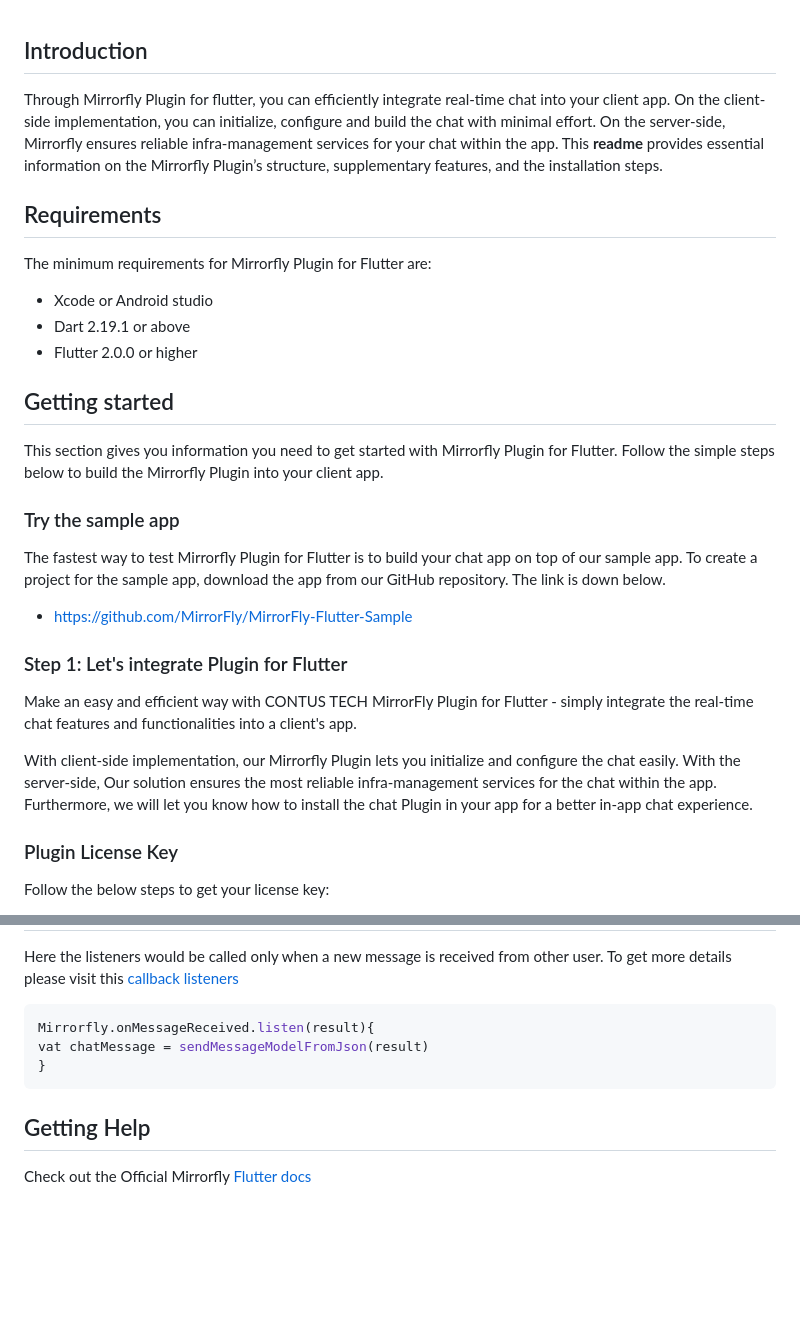
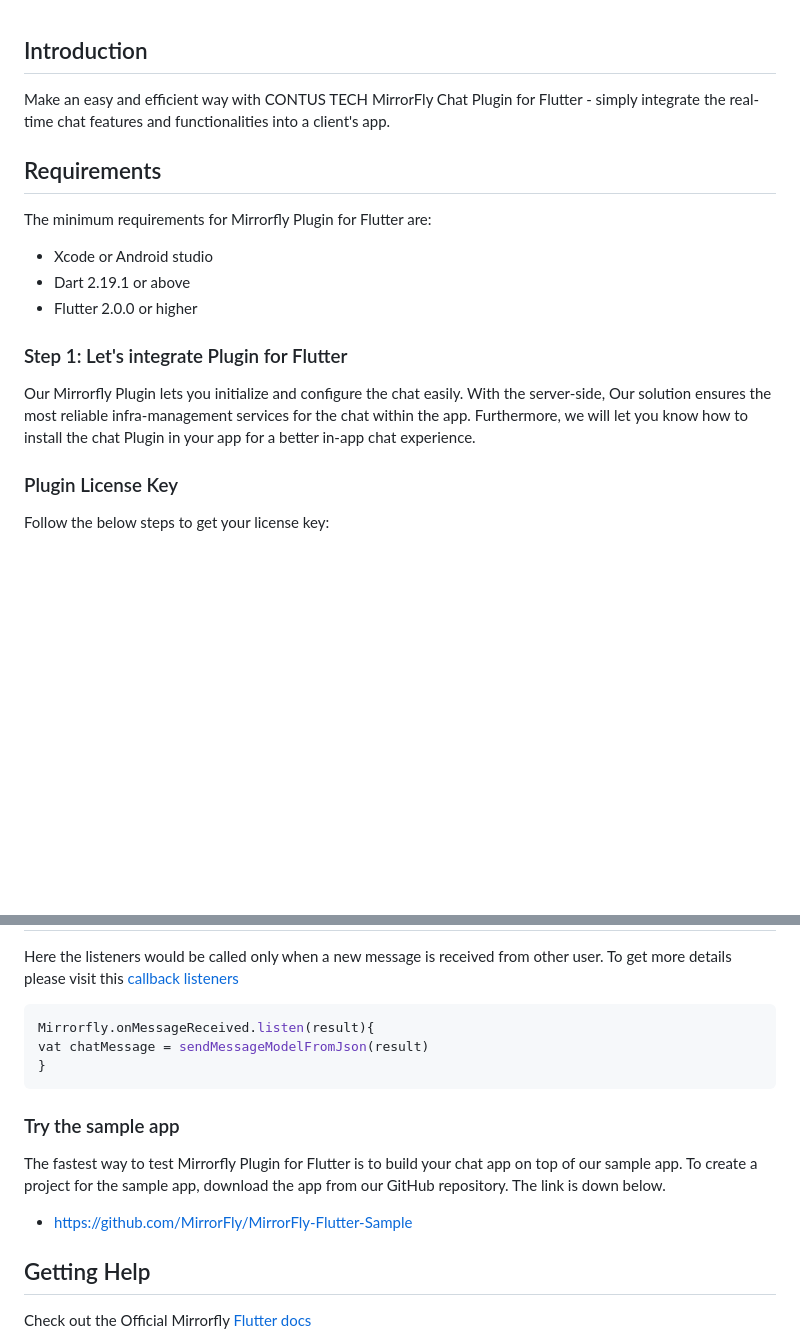
Before and after one commit to MirrorFly/MirrorFly-Flutter-plugin, a Markdown page: README.md, 2 parts joined by grey strips. Rendered like a GitHub page; blank space fills up the shorter version.

````diff
--- a/README.md
+++ b/README.md
@@ -15,7 +15,7 @@
 
 ## Introduction
 
-Through Mirrorfly Plugin for flutter, you can efficiently integrate real-time chat into your client app. On the client-side implementation, you can initialize, configure and build the chat with minimal effort. On the server-side, Mirrorfly ensures reliable infra-management services for your chat within the app. This **readme** provides essential information on the Mirrorfly Plugin’s structure, supplementary features, and the installation steps.
+Make an easy and efficient way with CONTUS TECH MirrorFly Chat Plugin for Flutter - simply integrate the real-time chat features and functionalities into a client's app.
 
 ## Requirements
 
@@ -25,21 +25,9 @@ The minimum requirements for Mirrorfly Plugin for Flutter are:
 - Dart 2.19.1 or above
 - Flutter 2.0.0 or higher
 
-## Getting started
-
-This section gives you information you need to get started with Mirrorfly Plugin for Flutter. Follow the simple steps below to build the Mirrorfly Plugin into your client app.
-
-### Try the sample app
-
-The fastest way to test Mirrorfly Plugin for Flutter is to build your chat app on top of our sample app. To create a project for the sample app, download the app from our GitHub repository. The link is down below.
-
-- https://github.com/MirrorFly/MirrorFly-Flutter-Sample
-
 ### Step 1: Let's integrate Plugin for Flutter
 
-Make an easy and efficient way with CONTUS TECH MirrorFly Plugin for Flutter - simply integrate the real-time chat features and functionalities into a client's app.
-
-With client-side implementation, our Mirrorfly Plugin lets you initialize and configure the chat easily. With the server-side, Our solution ensures the most reliable infra-management services for the chat within the app. Furthermore, we will let you know how to install the chat Plugin in your app for a better in-app chat experience.
+Our Mirrorfly Plugin lets you initialize and configure the chat easily. With the server-side, Our solution ensures the most reliable infra-management services for the chat within the app. Furthermore, we will let you know how to install the chat Plugin in your app for a better in-app chat experience.
 
 ### Plugin License Key
 Follow the below steps to get your license key:
@@ -150,6 +138,12 @@ vat chatMessage = sendMessageModelFromJson(result)
 }
 ```
 
+### Try the sample app
+
+The fastest way to test Mirrorfly Plugin for Flutter is to build your chat app on top of our sample app. To create a project for the sample app, download the app from our GitHub repository. The link is down below.
+
+- https://github.com/MirrorFly/MirrorFly-Flutter-Sample
+
 ## Getting Help
 
 Check out the Official Mirrorfly [Flutter docs](https://www.mirrorfly.com/docs/chat/flutter_plugin/quick-start)
````
